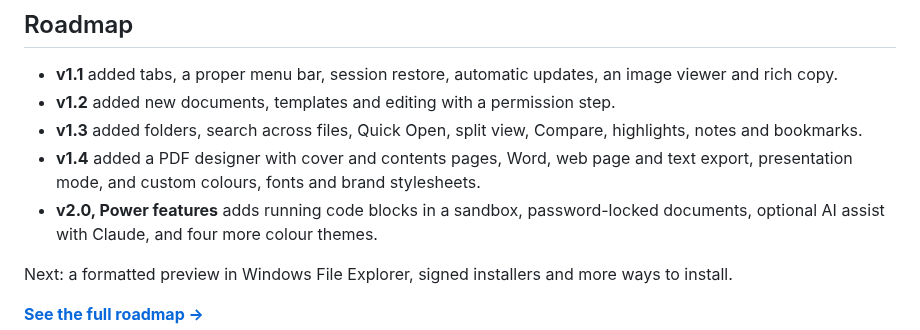
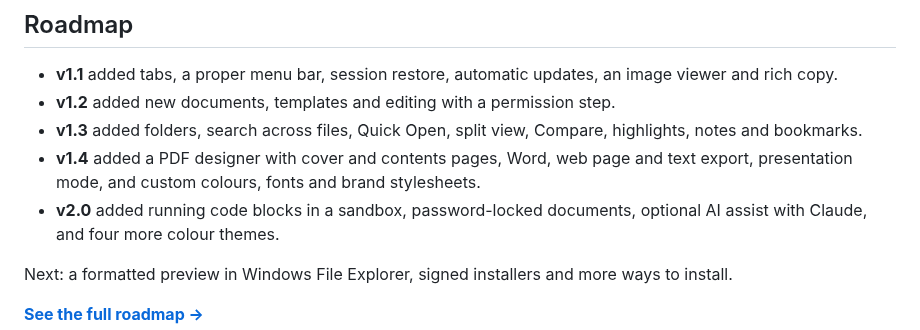
Before and after one commit to neogentrics/neo-markdown-reader, a Markdown page: README.md, the part around the change. Drawn GitHub-style.

Commit message:
Roadmap/README: v2.0 released
Co-Authored-By: Claude Opus 5.5 <noreply@anthropic.com>
Claude-Session: https://claude.ai/code/session_01WcmLZD4s8uqK997YMAzVHK

```diff
--- a/README.md
+++ b/README.md
@@ -258,7 +258,7 @@ On macOS use `Cmd` instead of `Ctrl`.
   highlights, notes and bookmarks.
 - **v1.4** added a PDF designer with cover and contents pages, Word, web page and text
   export, presentation mode, and custom colours, fonts and brand stylesheets.
-- **v2.0, Power features** adds running code blocks in a sandbox, password-locked documents, optional AI
+- **v2.0** added running code blocks in a sandbox, password-locked documents, optional AI
   assist with Claude, and four more colour themes.
 
 Next: a formatted preview in Windows File Explorer, signed installers and more ways to install.
```
Also changed, not shown: ROADMAP.md (+3 -3 lines).
